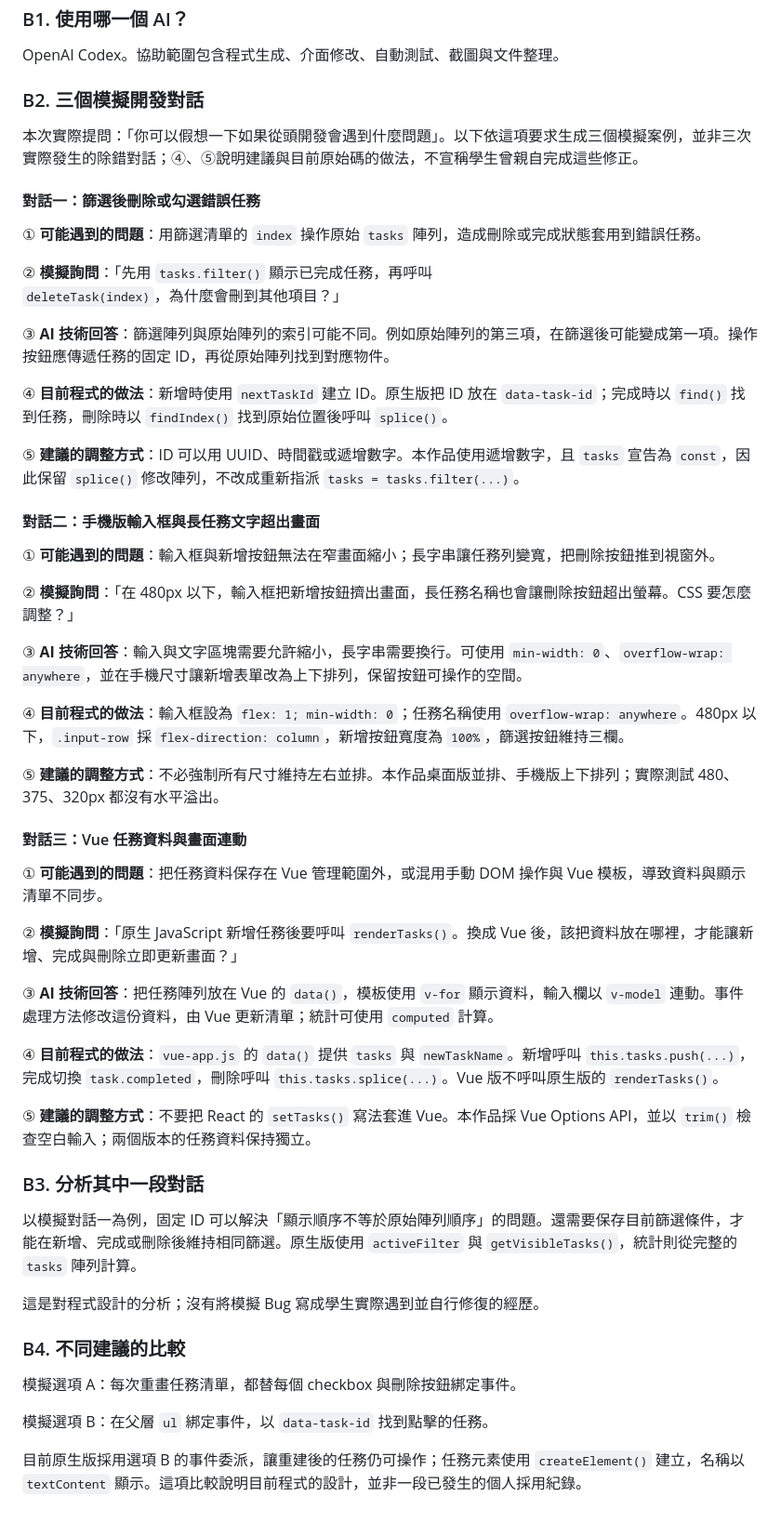
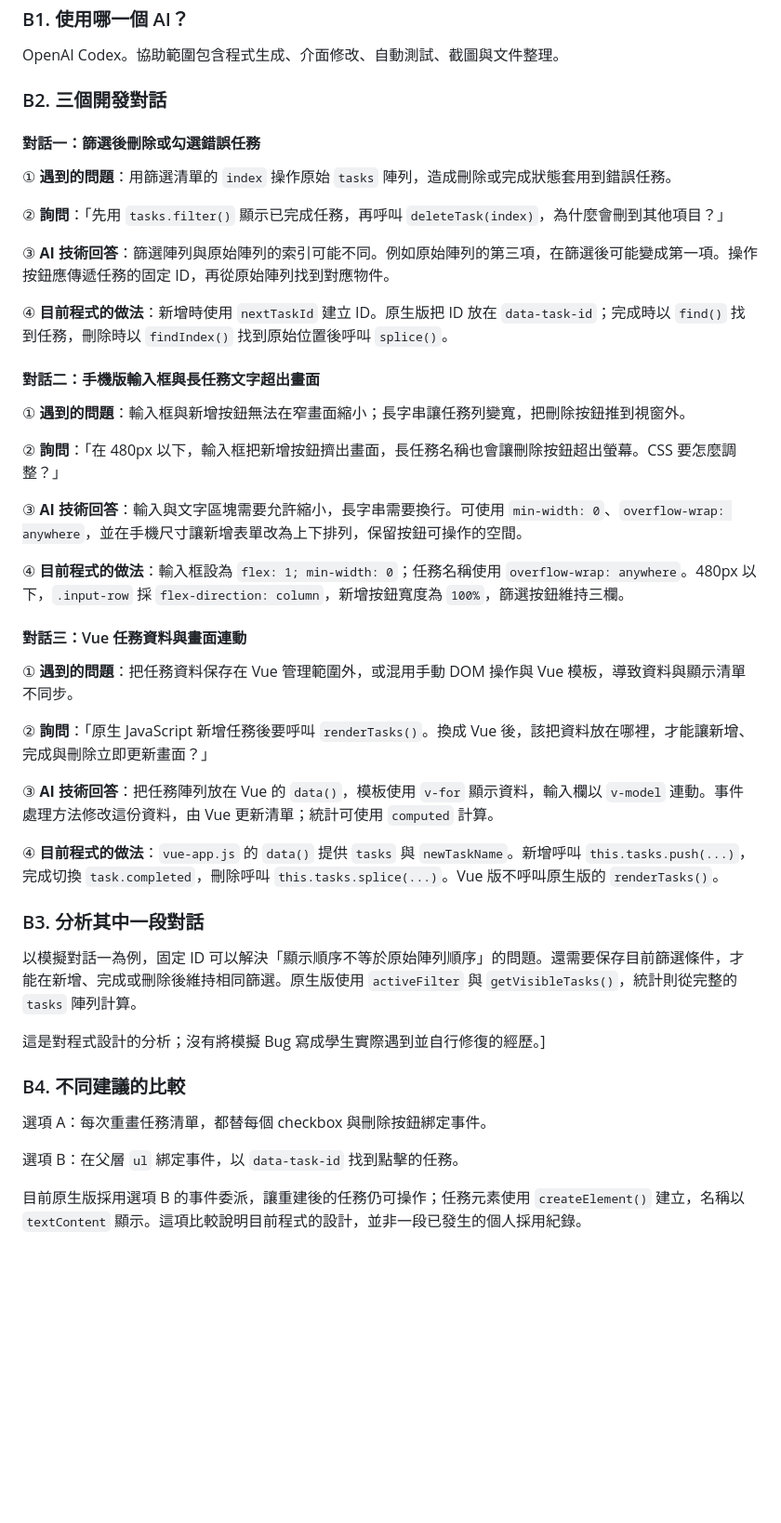
Before and after one commit to WenAnChang19/task-manager-classwork, a Markdown page: REPORT.md, the part around the change. Shown at 93% size. GitHub-like rendering; blank space fills up the shorter version.

```diff
--- a/REPORT.md
+++ b/REPORT.md
@@ -218,56 +218,50 @@ TC02 與 TC05 均已在上方以操作前／後圖片完整呈現。自動測試
 
 OpenAI Codex。協助範圍包含程式生成、介面修改、自動測試、截圖與文件整理。
 
-### B2. 三個模擬開發對話
+### B2. 三個開發對話
 
-本次實際提問：「你可以假想一下如果從頭開發會遇到什麼問題」。以下依這項要求生成三個模擬案例，並非三次實際發生的除錯對話；④、⑤說明建議與目前原始碼的做法，不宣稱學生曾親自完成這些修正。
 
 #### 對話一：篩選後刪除或勾選錯誤任務
 
-① **可能遇到的問題**：用篩選清單的 `index` 操作原始 `tasks` 陣列，造成刪除或完成狀態套用到錯誤任務。
+① **遇到的問題**：用篩選清單的 `index` 操作原始 `tasks` 陣列，造成刪除或完成狀態套用到錯誤任務。
 
-② **模擬詢問**：「先用 `tasks.filter()` 顯示已完成任務，再呼叫 `deleteTask(index)`，為什麼會刪到其他項目？」
+② **詢問**：「先用 `tasks.filter()` 顯示已完成任務，再呼叫 `deleteTask(index)`，為什麼會刪到其他項目？」
 
 ③ **AI 技術回答**：篩選陣列與原始陣列的索引可能不同。例如原始陣列的第三項，在篩選後可能變成第一項。操作按鈕應傳遞任務的固定 ID，再從原始陣列找到對應物件。
 
 ④ **目前程式的做法**：新增時使用 `nextTaskId` 建立 ID。原生版把 ID 放在 `data-task-id`；完成時以 `find()` 找到任務，刪除時以 `findIndex()` 找到原始位置後呼叫 `splice()`。
 
-⑤ **建議的調整方式**：ID 可以用 UUID、時間戳或遞增數字。本作品使用遞增數字，且 `tasks` 宣告為 `const`，因此保留 `splice()` 修改陣列，不改成重新指派 `tasks = tasks.filter(...)`。
-
 #### 對話二：手機版輸入框與長任務文字超出畫面
 
-① **可能遇到的問題**：輸入框與新增按鈕無法在窄畫面縮小；長字串讓任務列變寬，把刪除按鈕推到視窗外。
+① **遇到的問題**：輸入框與新增按鈕無法在窄畫面縮小；長字串讓任務列變寬，把刪除按鈕推到視窗外。
 
-② **模擬詢問**：「在 480px 以下，輸入框把新增按鈕擠出畫面，長任務名稱也會讓刪除按鈕超出螢幕。CSS 要怎麼調整？」
+② **詢問**：「在 480px 以下，輸入框把新增按鈕擠出畫面，長任務名稱也會讓刪除按鈕超出螢幕。CSS 要怎麼調整？」
 
 ③ **AI 技術回答**：輸入與文字區塊需要允許縮小，長字串需要換行。可使用 `min-width: 0`、`overflow-wrap: anywhere`，並在手機尺寸讓新增表單改為上下排列，保留按鈕可操作的空間。
 
 ④ **目前程式的做法**：輸入框設為 `flex: 1; min-width: 0`；任務名稱使用 `overflow-wrap: anywhere`。480px 以下，`.input-row` 採 `flex-direction: column`，新增按鈕寬度為 `100%`，篩選按鈕維持三欄。
 
-⑤ **建議的調整方式**：不必強制所有尺寸維持左右並排。本作品桌面版並排、手機版上下排列；實際測試 480、375、320px 都沒有水平溢出。
-
 #### 對話三：Vue 任務資料與畫面連動
 
-① **可能遇到的問題**：把任務資料保存在 Vue 管理範圍外，或混用手動 DOM 操作與 Vue 模板，導致資料與顯示清單不同步。
+① **遇到的問題**：把任務資料保存在 Vue 管理範圍外，或混用手動 DOM 操作與 Vue 模板，導致資料與顯示清單不同步。
 
-② **模擬詢問**：「原生 JavaScript 新增任務後要呼叫 `renderTasks()`。換成 Vue 後，該把資料放在哪裡，才能讓新增、完成與刪除立即更新畫面？」
+② **詢問**：「原生 JavaScript 新增任務後要呼叫 `renderTasks()`。換成 Vue 後，該把資料放在哪裡，才能讓新增、完成與刪除立即更新畫面？」
 
 ③ **AI 技術回答**：把任務陣列放在 Vue 的 `data()`，模板使用 `v-for` 顯示資料，輸入欄以 `v-model` 連動。事件處理方法修改這份資料，由 Vue 更新清單；統計可使用 `computed` 計算。
 
 ④ **目前程式的做法**：`vue-app.js` 的 `data()` 提供 `tasks` 與 `newTaskName`。新增呼叫 `this.tasks.push(...)`，完成切換 `task.completed`，刪除呼叫 `this.tasks.splice(...)`。Vue 版不呼叫原生版的 `renderTasks()`。
 
-⑤ **建議的調整方式**：不要把 React 的 `setTasks()` 寫法套進 Vue。本作品採 Vue Options API，並以 `trim()` 檢查空白輸入；兩個版本的任務資料保持獨立。
-
 ### B3. 分析其中一段對話
 
 以模擬對話一為例，固定 ID 可以解決「顯示順序不等於原始陣列順序」的問題。還需要保存目前篩選條件，才能在新增、完成或刪除後維持相同篩選。原生版使用 `activeFilter` 與 `getVisibleTasks()`，統計則從完整的 `tasks` 陣列計算。
 
-這是對程式設計的分析；沒有將模擬 Bug 寫成學生實際遇到並自行修復的經歷。
+這是對程式設計的分析；沒有將模擬 Bug 寫成學生實際遇到並自行修復的經歷。]
+
 
 ### B4. 不同建議的比較
 
-模擬選項 A：每次重畫任務清單，都替每個 checkbox 與刪除按鈕綁定事件。
+選項 A：每次重畫任務清單，都替每個 checkbox 與刪除按鈕綁定事件。
 
-模擬選項 B：在父層 `ul` 綁定事件，以 `data-task-id` 找到點擊的任務。
+選項 B：在父層 `ul` 綁定事件，以 `data-task-id` 找到點擊的任務。
 
 目前原生版採用選項 B 的事件委派，讓重建後的任務仍可操作；任務元素使用 `createElement()` 建立，名稱以 `textContent` 顯示。這項比較說明目前程式的設計，並非一段已發生的個人採用紀錄。
```
